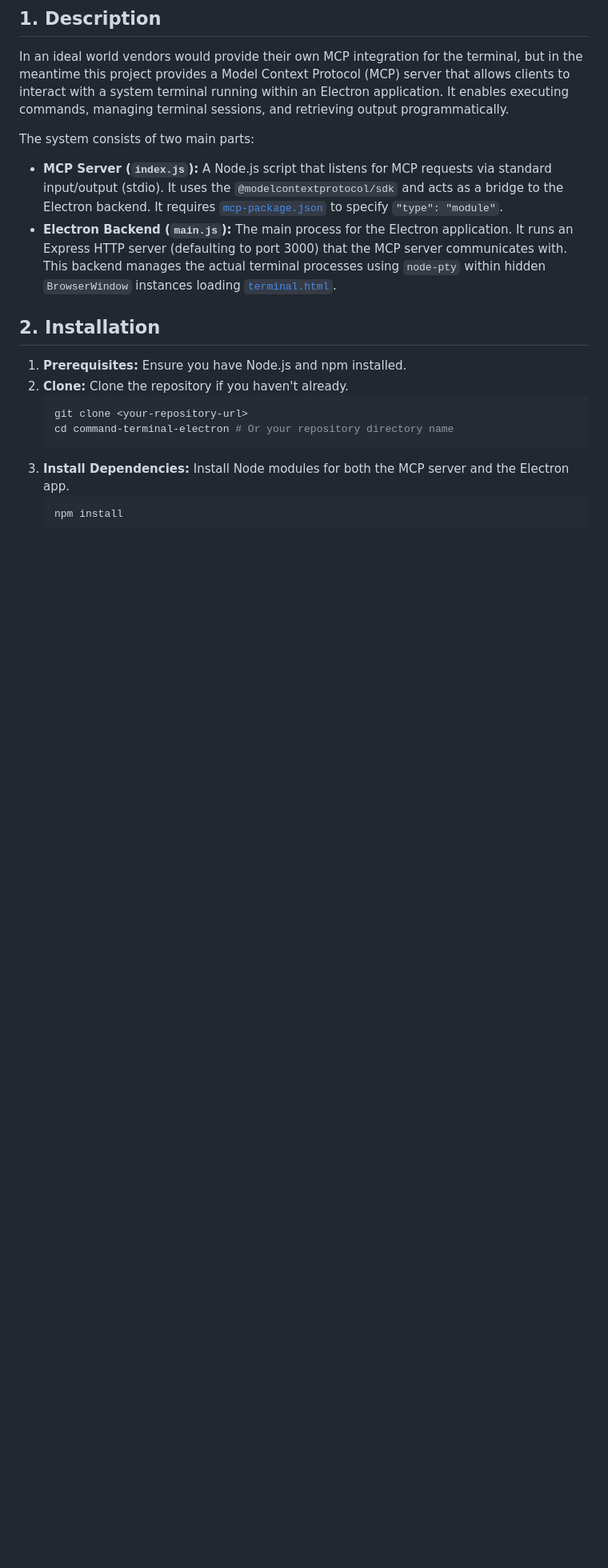
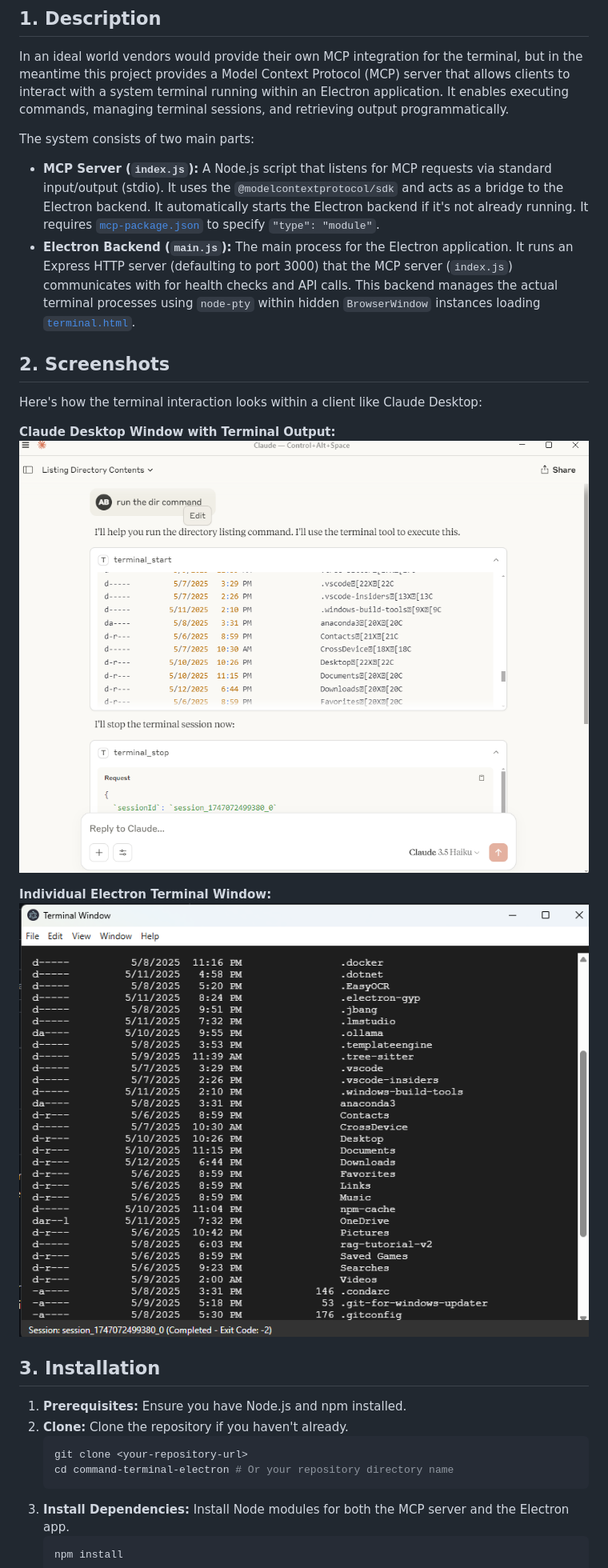
Before and after one commit to nexon33/console-terminal-mcp-server, a Markdown page: README.md, the part around the change printed below. Shown: that part at 80% size. GitHub-like rendering; pictures changed too: claude-desktop-window.png (added), terminal-window.png (added); blank space fills up the shorter version.

Commit message:
update readme and clean up redundant file

```diff
--- a/README.md
+++ b/README.md
@@ -6,10 +6,20 @@ In an ideal world vendors would provide their own MCP integration for the termin
 
 The system consists of two main parts:
 
-*   **MCP Server (`index.js`):** A Node.js script that listens for MCP requests via standard input/output (stdio). It uses the `@modelcontextprotocol/sdk` and acts as a bridge to the Electron backend. It requires [`mcp-package.json`](mcp-package.json:1) to specify `"type": "module"`.
-*   **Electron Backend (`main.js`):** The main process for the Electron application. It runs an Express HTTP server (defaulting to port 3000) that the MCP server communicates with. This backend manages the actual terminal processes using `node-pty` within hidden `BrowserWindow` instances loading [`terminal.html`](terminal.html:0).
+*   **MCP Server (`index.js`):** A Node.js script that listens for MCP requests via standard input/output (stdio). It uses the `@modelcontextprotocol/sdk` and acts as a bridge to the Electron backend. It automatically starts the Electron backend if it's not already running. It requires [`mcp-package.json`](mcp-package.json:1) to specify `"type": "module"`.
+*   **Electron Backend (`main.js`):** The main process for the Electron application. It runs an Express HTTP server (defaulting to port 3000) that the MCP server (`index.js`) communicates with for health checks and API calls. This backend manages the actual terminal processes using `node-pty` within hidden `BrowserWindow` instances loading [`terminal.html`](terminal.html:0).
 
-## 2. Installation
+## 2. Screenshots
+
+Here's how the terminal interaction looks within a client like Claude Desktop:
+
+**Claude Desktop Window with Terminal Output:**
+![Claude Desktop Window with Terminal Output](claude-desktop-window.png)
+
+**Individual Electron Terminal Window:**
+![Electron Terminal Window](terminal-window.png)
+
+## 3. Installation
 
 1.  **Prerequisites:** Ensure you have Node.js and npm installed.
 2.  **Clone:** Clone the repository if you haven't already.
```
Also changed, not shown: other parts of README.md (+11 -7 lines), 1 other file.
